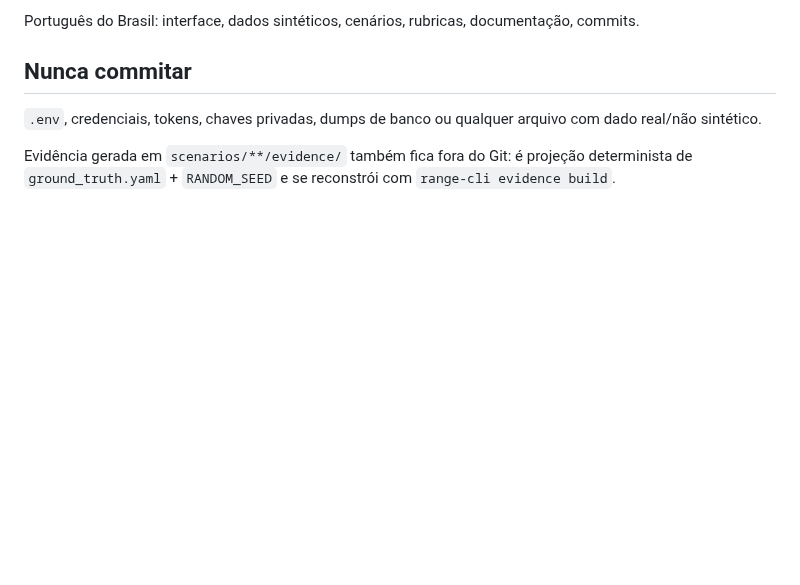
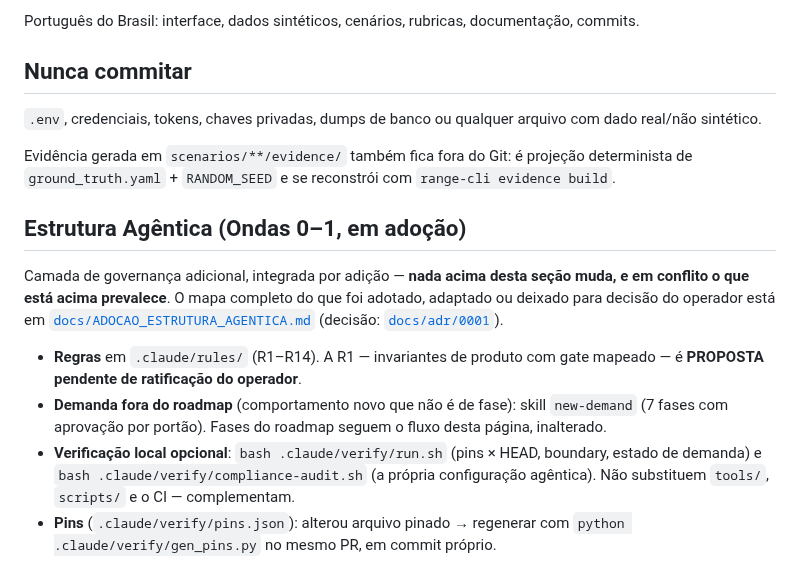
Before and after one commit to oflavioc/aurora-cyber-range, a Markdown page: CLAUDE.md, the part around the change. GitHub-like rendering; blank space fills up the shorter version.

Commit message:
CLAUDE.md: seção da Estrutura Agêntica, por adição
Aponta regras, skills e verify novos; declara que em conflito o que já estava
nesta página prevalece, e que a R1 é proposta pendente de ratificação.

Co-Authored-By: Claude Opus 5 <noreply@anthropic.com>

```diff
--- a/CLAUDE.md
+++ b/CLAUDE.md
@@ -133,3 +133,23 @@ Português do Brasil: interface, dados sintéticos, cenários, rubricas, documen
 `.env`, credenciais, tokens, chaves privadas, dumps de banco ou qualquer arquivo com dado real/não sintético.
 
 Evidência gerada em `scenarios/**/evidence/` também fica fora do Git: é projeção determinista de `ground_truth.yaml` + `RANDOM_SEED` e se reconstrói com `range-cli evidence build`.
+
+## Estrutura Agêntica (Ondas 0–1, em adoção)
+
+Camada de governança adicional, integrada por adição — **nada acima desta seção
+muda, e em conflito o que está acima prevalece**. O mapa completo do que foi
+adotado, adaptado ou deixado para decisão do operador está em
+[`docs/ADOCAO_ESTRUTURA_AGENTICA.md`](docs/ADOCAO_ESTRUTURA_AGENTICA.md)
+(decisão: [`docs/adr/0001`](docs/adr/0001-adocao-estrutura-agentica.md)).
+
+- **Regras** em `.claude/rules/` (R1–R14). A R1 — invariantes de produto com
+  gate mapeado — é **PROPOSTA pendente de ratificação do operador**.
+- **Demanda fora do roadmap** (comportamento novo que não é de fase): skill
+  `new-demand` (7 fases com aprovação por portão). Fases do roadmap seguem o
+  fluxo desta página, inalterado.
+- **Verificação local opcional**: `bash .claude/verify/run.sh` (pins × HEAD,
+  boundary, estado de demanda) e `bash .claude/verify/compliance-audit.sh`
+  (a própria configuração agêntica). Não substituem `tools/`, `scripts/` e o
+  CI — complementam.
+- **Pins** (`.claude/verify/pins.json`): alterou arquivo pinado → regenerar
+  com `python .claude/verify/gen_pins.py` no mesmo PR, em commit próprio.
```
